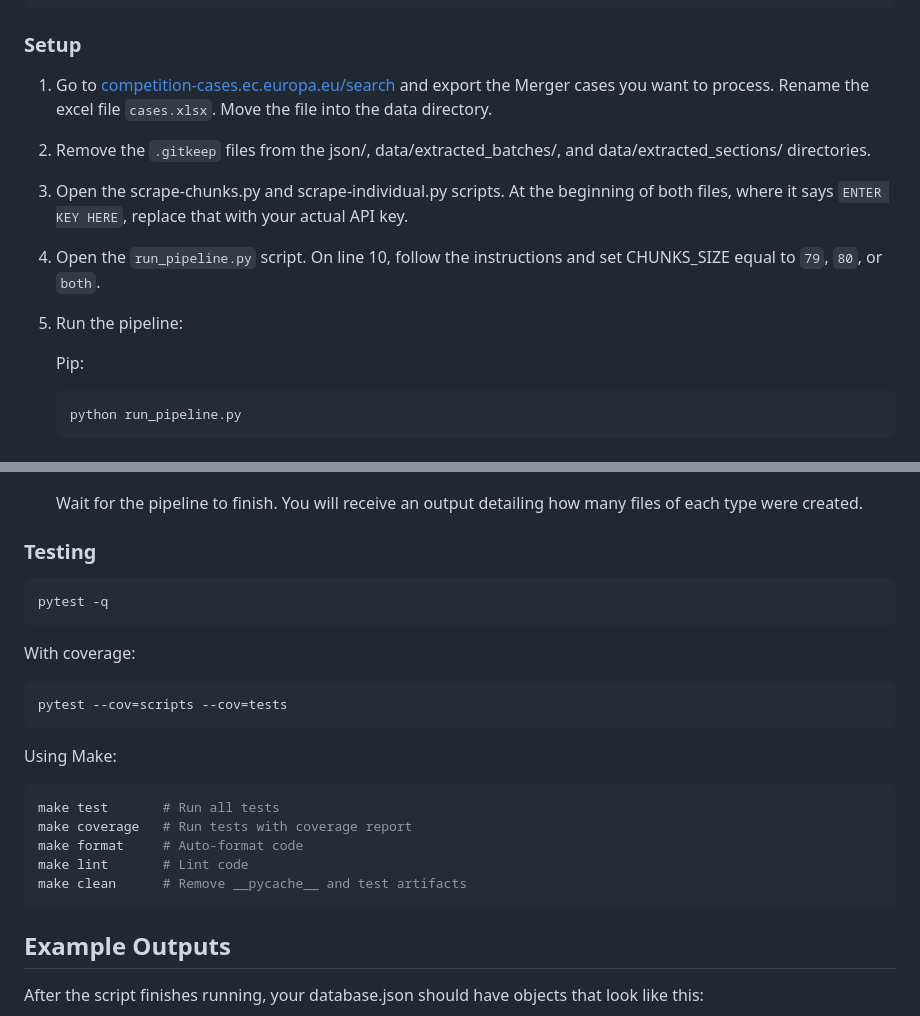
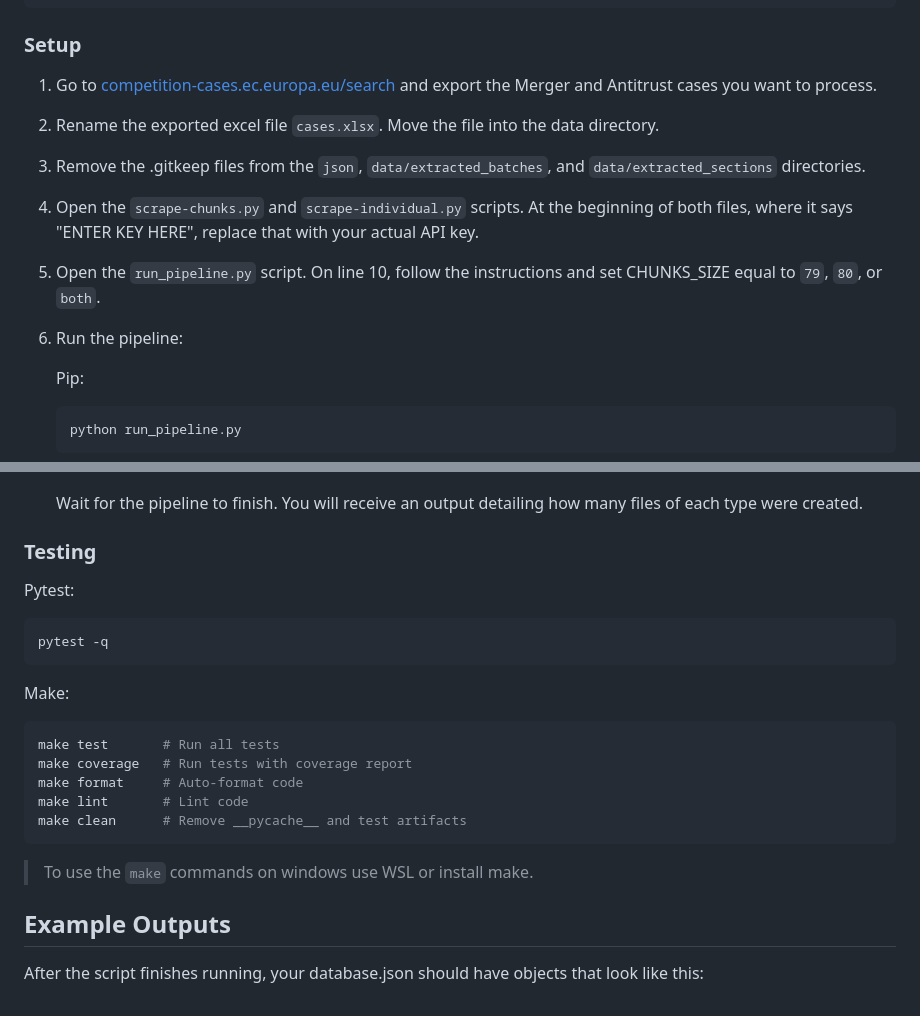
Before and after one commit to shriyanyamali/Lextract, a Markdown page: README.md, 2 parts joined by grey strips. GitHub-like rendering.

Commit message:
changed plain text to code

````diff
--- a/README.md
+++ b/README.md
@@ -89,15 +89,17 @@ docker info
 
 ### Setup
 
-1. Go to [competition-cases.ec.europa.eu/search](https://competition-cases.ec.europa.eu/search) and export the Merger cases you want to process. Rename the excel file `cases.xlsx`. Move the file into the data directory.
+1. Go to [competition-cases.ec.europa.eu/search](https://competition-cases.ec.europa.eu/search) and export the Merger and Antitrust cases you want to process.
 
-2. Remove the `.gitkeep` files from the json/, data/extracted_batches/, and data/extracted_sections/ directories.
+2. Rename the exported excel file `cases.xlsx`. Move the file into the data directory.
 
-3. Open the scrape-chunks.py and scrape-individual.py scripts. At the beginning of both files, where it says `ENTER KEY HERE`, replace that with your actual API key.
+3. Remove the .gitkeep files from the `json`, `data/extracted_batches`, and `data/extracted_sections` directories.
 
-4. Open the `run_pipeline.py` script. On line 10, follow the instructions and set CHUNKS_SIZE equal to `79`, `80`, or `both`.
+4. Open the `scrape-chunks.py` and `scrape-individual.py` scripts. At the beginning of both files, where it says "ENTER KEY HERE", replace that with your actual API key.
 
-5. Run the pipeline:
+5. Open the `run_pipeline.py` script. On line 10, follow the instructions and set CHUNKS_SIZE equal to `79`, `80`, or `both`.
+
+6. Run the pipeline:
 
       Pip:
 
@@ -122,17 +124,14 @@ docker info
 
 ### Testing
 
+Pytest:
+
 ```bash
 pytest -q
 ```
 
-With coverage:
+Make:
 
-```bash
-pytest --cov=scripts --cov=tests
-```
-
-Using Make:
 ```bash
 make test       # Run all tests
 make coverage   # Run tests with coverage report
@@ -140,6 +139,8 @@ make format     # Auto-format code
 make lint       # Lint code
 make clean      # Remove __pycache__ and test artifacts
 ```
+
+> To use the `make` commands on windows use WSL or install make.
 
 ## Example Outputs
 
````
